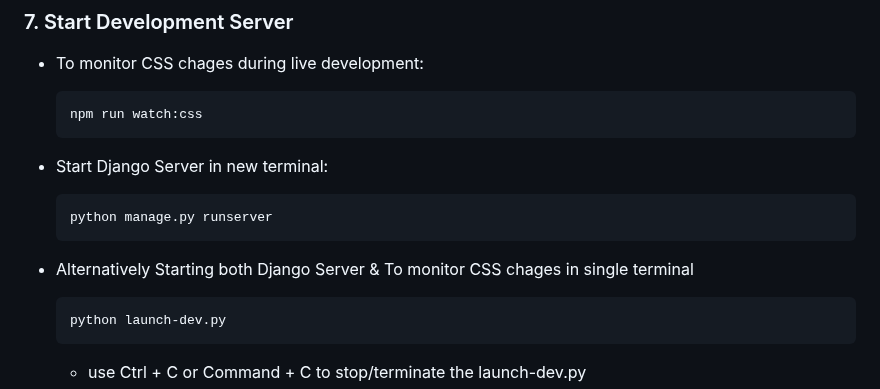
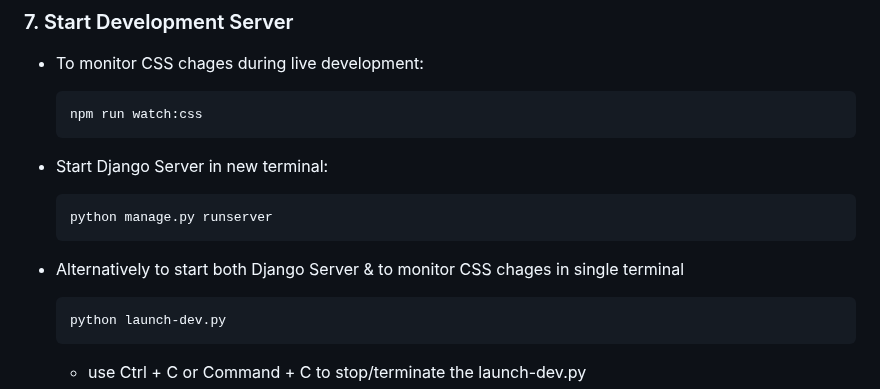
Before and after one commit to ajayrajsharma79/DjangoDaisyUI-Starter, a Markdown page: README.md, the part around the change. Drawn GitHub-style.

Commit message:
Update README with launch-dev instructions.

````diff
--- a/README.md
+++ b/README.md
@@ -91,7 +91,7 @@ python manage.py migrate
   python manage.py runserver
   ```
 
-- Alternatively Starting both Django Server & To monitor CSS chages in single terminal
+- Alternatively to start both Django Server & to monitor CSS chages in single terminal
   ```sh
   python launch-dev.py
   ```
````
